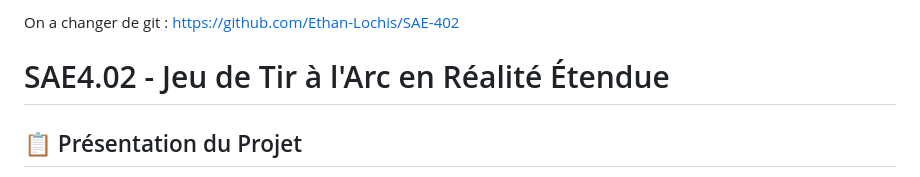
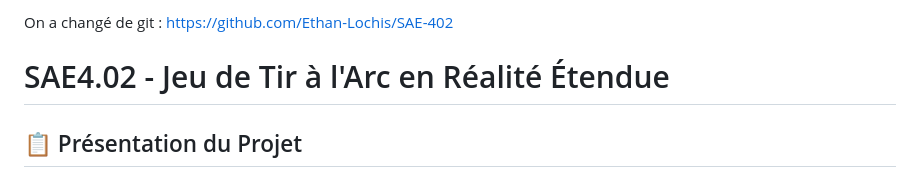
Before and after one commit to SuzanneKamara/SAE4.02, a Markdown page: README.md, the part around the change. Drawn GitHub-style.

Commit message:
Fix typo in README.md

```diff
--- a/README.md
+++ b/README.md
@@ -1,4 +1,4 @@
-On a changer de git : https://github.com/Ethan-Lochis/SAE-402
+On a changé de git : https://github.com/Ethan-Lochis/SAE-402
 
 
 # SAE4.02 - Jeu de Tir à l'Arc en Réalité Étendue
```
